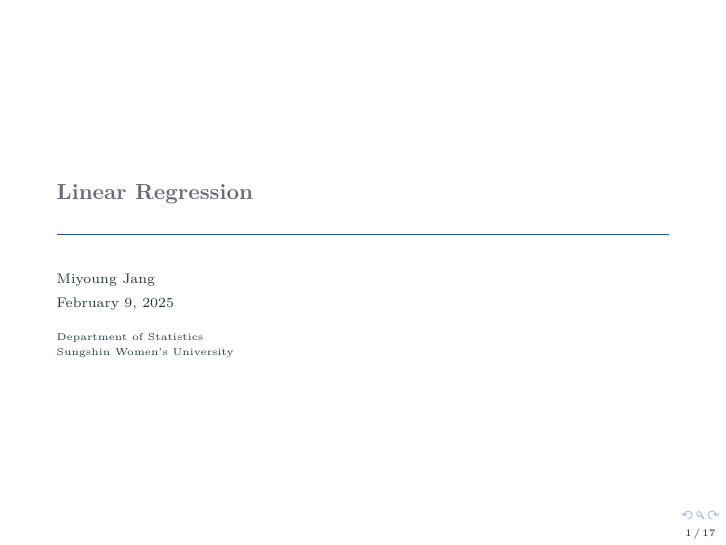
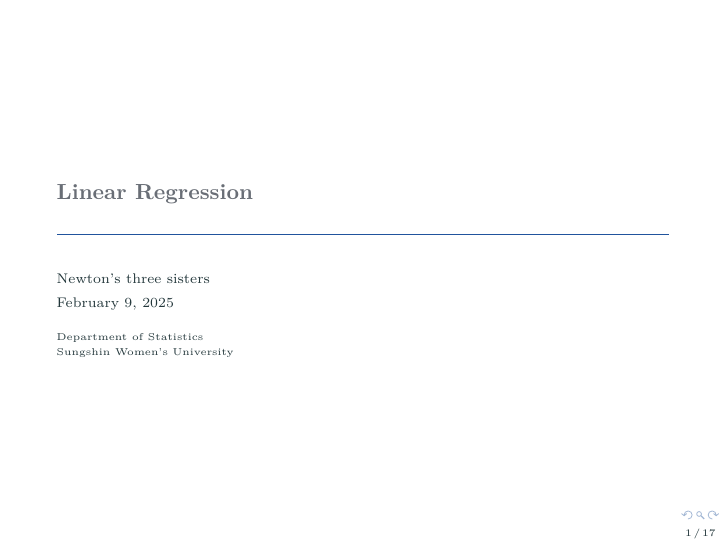
Before and after one commit to jang-miyoung-041/Statistical-Learning-With-Math-and-R, an R Markdown document (ch2/linear regression.Rmd): page 1 of 17. Rendered offline with R 4.5, knitr and Pandoc, then LaTeX, with nearby package versions; a font, style sheet, LaTeX package, included part or bibliography that could not be used is replaced or left out.

Commit message:
changing team name

```diff
--- a/ch2/linear regression.Rmd
+++ b/ch2/linear regression.Rmd
@@ -1,6 +1,6 @@
 ---
 title: Linear Regression
-author: "Miyoung Jang"
+author: "Newton's three sisters"
 date: February 9, 2025
 institute: Department of Statistics \newline Sungshin Women’s University
 fonttheme: "serif"
```
Also changed, not shown: ch2/linear-regression.pdf, 1 other file.
